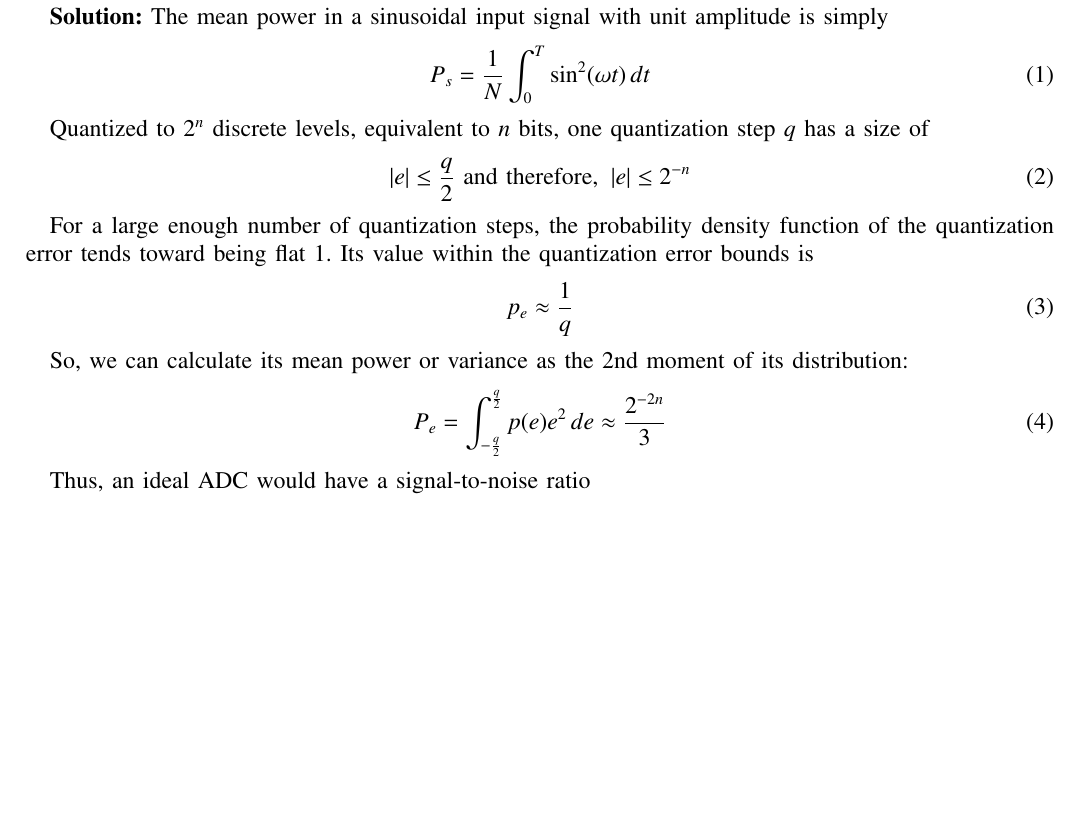
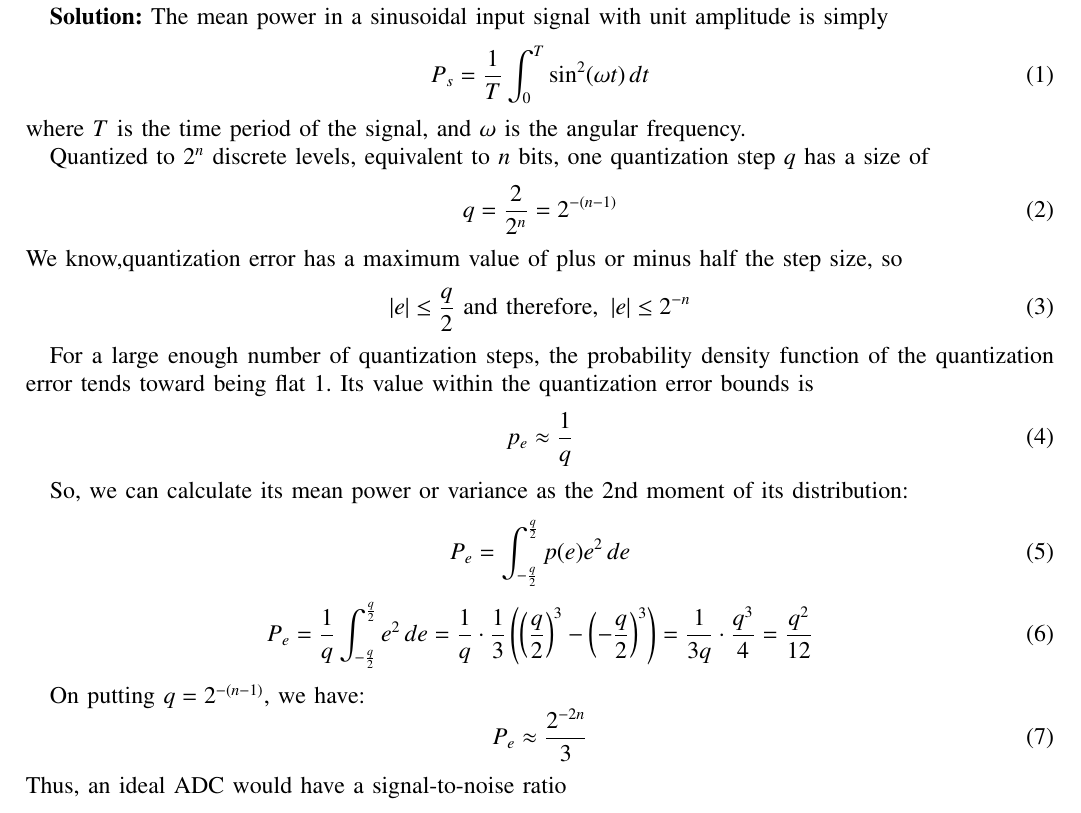
Before and after one commit to ShivanshIITH/Gate.EC.31.2023, a LaTeX paper (main.tex): part of the page, cut so that both start at the same text, the shorter picture padded with empty space. Compiled offline with pdfLaTeX.

Commit message:
Add files via upload

```diff
--- a/main.tex
+++ b/main.tex
@@ -113,10 +113,17 @@ The signal-to-noise ratio (SNR) of an ADC with a full-scale sinusoidal input is
 \textbf{Solution:}
 The mean power in a sinusoidal input signal with unit amplitude is simply
 \begin{equation}
-P_s = \frac{1}{N} \int_{0}^{T} \sin^2(\omega t) \, dt
+P_s = \frac{1}{T} \int_{0}^{T} \sin^2(\omega t) \, dt
 \end{equation}
+ where \(T\) is the time period of the signal, and \(\omega\) is the angular frequency.
+
 
 Quantized to $2^n$ discrete levels, equivalent to $n$ bits, one quantization step $q$ has a size of
+\begin{equation}
+q = \frac{2}{2^{n}} = 2^{-(n-1)}
+\end{equation}
+We know,quantization error has a maximum value of plus or minus half the
+step size, so
 \begin{equation}
 \left| e \right| \leq \frac{q}{2} \text{ and therefore, } \left| e \right| \leq 2^{-n}
 \end{equation}
@@ -128,9 +135,19 @@ p_e \approx \frac{1}{q}
 
 So, we can calculate its mean power or variance as the 2nd moment of its distribution:
 \begin{equation}
-P_e = \int_{-\frac{q}{2}}^{\frac{q}{2}} p(e) e^{2} \, de \approx \frac{2^{-2n}}{3}
+P_e = \int_{-\frac{q}{2}}^{\frac{q}{2}} p(e) e^{2} \, de
+\end{equation}
+\begin{equation}
+P_e = \frac{1}{q}\int_{-\frac{q}{2}}^{\frac{q}{2}} e^{2} \, de
+= \frac{1}{q} \cdot \frac{1}{3} \left(\left(\frac{q}{2}\right)^{3} - \left(-\frac{q}{2}\right)^{3}\right)
+=\frac{1}{3q} \cdot \frac{q^{3}}{4}
+=\frac{q^{2}}{12}
 \end{equation}
 
+On putting \(q = 2^{-(n-1)}\), we have:
+\begin{equation}
+P_e \approx \frac{2^{-2n}}{3}
+\end{equation}
 Thus, an ideal ADC would have a signal-to-noise ratio
 \begin{equation}
 SNR = \frac{P_s}{P_e} = 1.5 \cdot 2^{2n}
```
